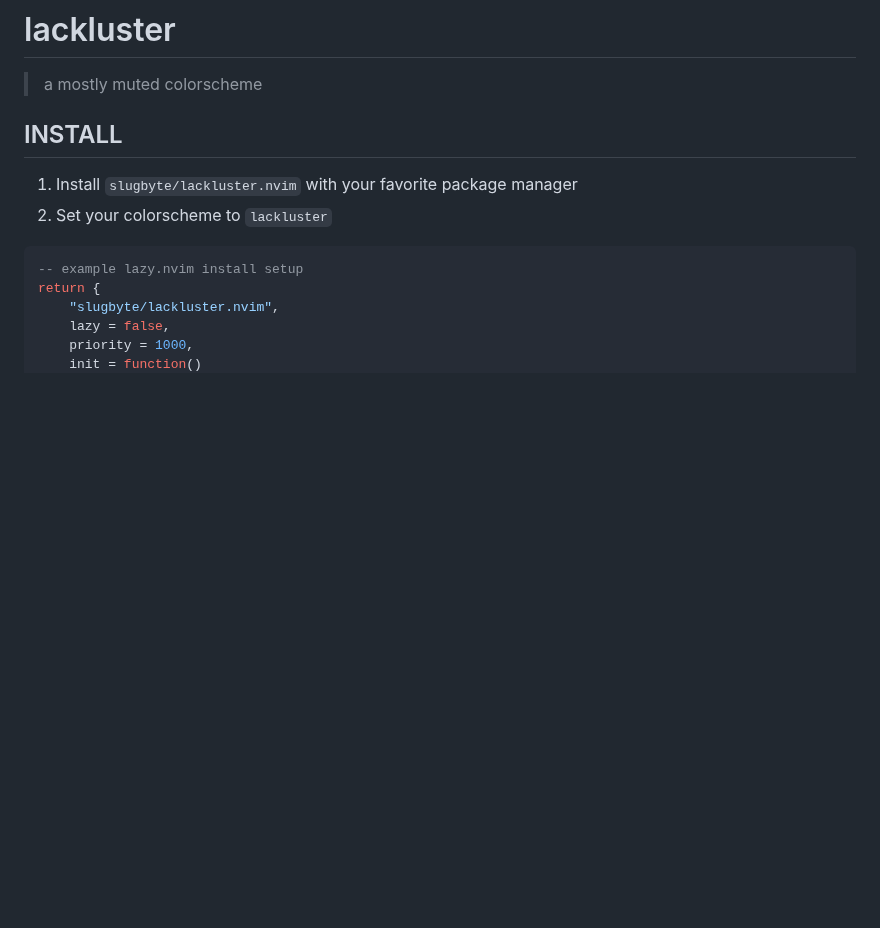
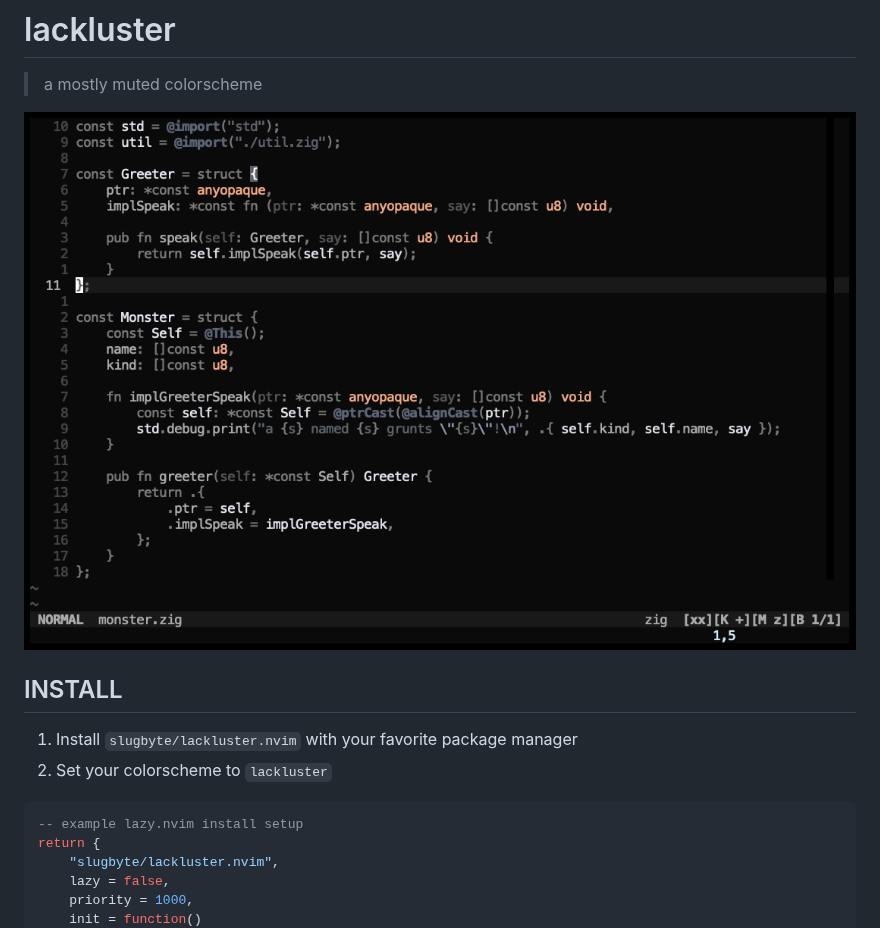
Before and after one commit to slugbyte/lackluster.nvim, a Markdown page: README.md, the part around the change. Rendered like a GitHub page; pictures changed too: asset/lackluster.png (added); blank space fills up the shorter version.

Commit message:
added a lackluster screenshot

```diff
--- a/README.md
+++ b/README.md
@@ -1,5 +1,7 @@
 # lackluster
 > a mostly muted colorscheme
+
+![a screenshot of neovim with the lackluster colorscheme](./asset/lackluster.png)
 
 ## INSTALL
 1. Install `slugbyte/lackluster.nvim` with your favorite package manager
```
